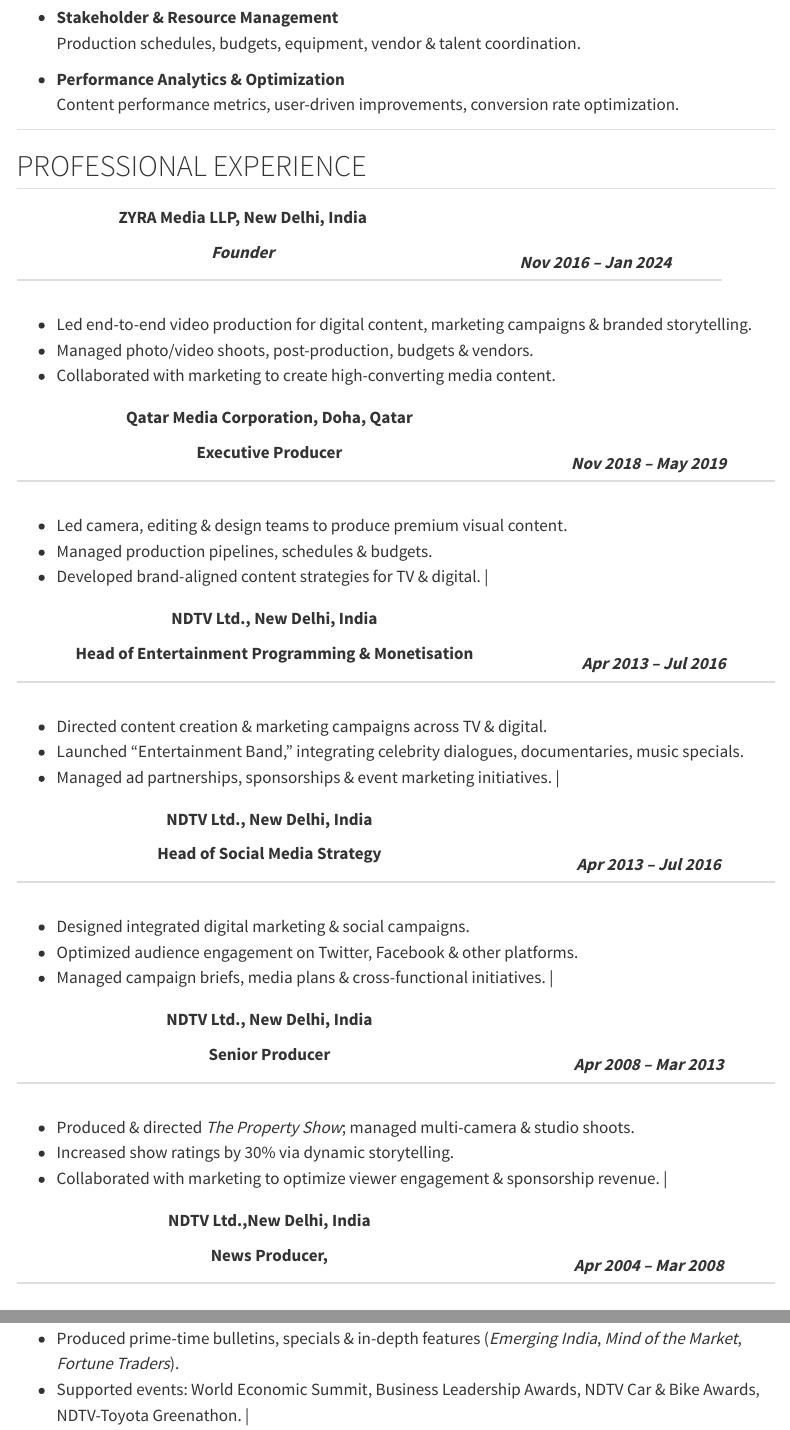
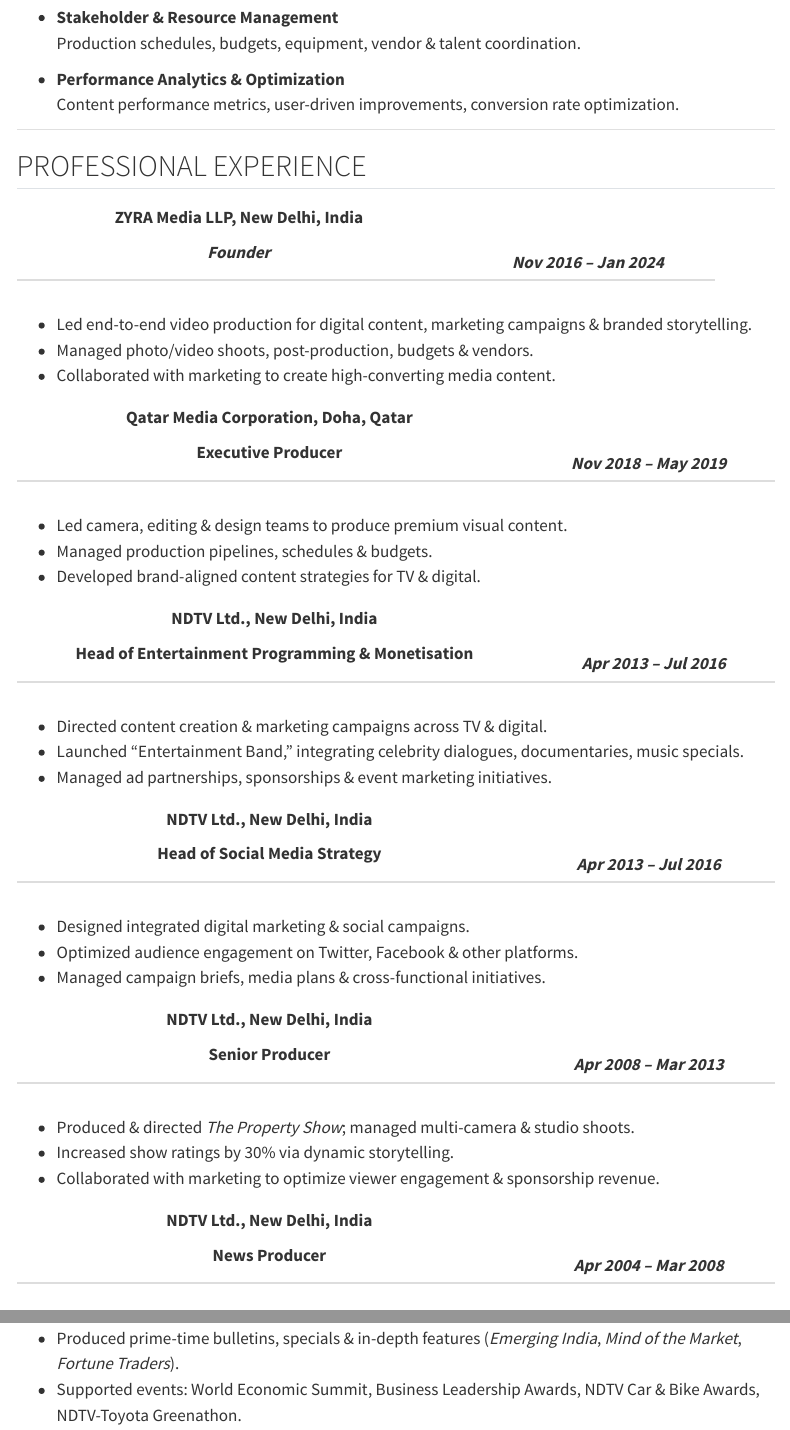
Before and after one commit to ahteshamonweb/MBA-Portfolio, a Quarto document (resume.qmd): the page in a window 1100 px wide, from 780 px down, and a second part further down, joined at a grey line. Rendered offline with R 4.5, knitr and Pandoc in place of Quarto, with nearby package versions; the code chunks are not run, so their results and figures are left out; menus at the side of the page are left out.

Commit message:
commit 4

```diff
--- a/resume.qmd
+++ b/resume.qmd
@@ -71,13 +71,13 @@
 
 ## PROFESSIONAL EXPERIENCE
 
-+------------------------------------------+-----------------------+
-| **ZYRA Media LLP**, New Delhi, India     | *Nov 2016 – Jan 2024* |
-|                                          |                       |
-| *Founder*                                |                       |
-+==========================================+=======================+
-|                                          |                       |
-+------------------------------------------+-----------------------+
++-----------------------------------------+-----------------------+
+| **ZYRA Media LLP**, New Delhi, India    | *Nov 2016 – Jan 2024* |
+|                                         |                       |
+| *Founder*                               |                       |
++=========================================+=======================+
+|                                         |                       |
++-----------------------------------------+-----------------------+
 
 -   Led end-to-end video production for digital content, marketing campaigns & branded storytelling.
 -   Managed photo/video shoots, post-production, budgets & vendors.
@@ -93,7 +93,7 @@
 
 -   Led camera, editing & design teams to produce premium visual content.
 -   Managed production pipelines, schedules & budgets.
--   Developed brand-aligned content strategies for TV & digital. \|
+-   Developed brand-aligned content strategies for TV & digital.\
 
 +--------------------------------------------------+-----------------------+
 | **NDTV Ltd.**, New Delhi, India                  | *Apr 2013 – Jul 2016* |
@@ -105,7 +105,7 @@
 
 -   Directed content creation & marketing campaigns across TV & digital.
 -   Launched “Entertainment Band,” integrating celebrity dialogues, documentaries, music specials.
--   Managed ad partnerships, sponsorships & event marketing initiatives. \|
+-   Managed ad partnerships, sponsorships & event marketing initiatives.\
 
 +-----------------------------------------------+-----------------------+
 | **NDTV Ltd.**, New Delhi, India               | *Apr 2013 – Jul 2016* |
@@ -117,7 +117,7 @@
 
 -   Designed integrated digital marketing & social campaigns.
 -   Optimized audience engagement on Twitter, Facebook & other platforms.
--   Managed campaign briefs, media plans & cross-functional initiatives. \|
+-   Managed campaign briefs, media plans & cross-functional initiatives.\
 
 +-----------------------------------------------+-----------------------+
 | **NDTV Ltd.**, New Delhi, India               | *Apr 2008 – Mar 2013* |
@@ -129,19 +129,19 @@
 
 -   Produced & directed *The Property Show*; managed multi-camera & studio shoots.
 -   Increased show ratings by 30% via dynamic storytelling.
--   Collaborated with marketing to optimize viewer engagement & sponsorship revenue. \|
+-   Collaborated with marketing to optimize viewer engagement & sponsorship revenue.\
 
 +-----------------------------------------------+-----------------------+
-| **NDTV Ltd.**,New Delhi, India                | *Apr 2004 – Mar 2008* |
+| **NDTV Ltd.**, New Delhi, India               | *Apr 2004 – Mar 2008* |
 |                                               |                       |
-| News Producer,                                |                       |
+| News Producer                                 |                       |
 +===============================================+=======================+
 |                                               |                       |
 +-----------------------------------------------+-----------------------+
 
 -   Multi-tasked across Avid & Premiere Pro; handled direction, mixing, output production.
 -   Produced prime-time bulletins, specials & in-depth features (*Emerging India*, *Mind of the Market*, *Fortune Traders*).
--   Supported events: World Economic Summit, Business Leadership Awards, NDTV Car & Bike Awards, NDTV-Toyota Greenathon. \|
+-   Supported events: World Economic Summit, Business Leadership Awards, NDTV Car & Bike Awards, NDTV-Toyota Greenathon.\
 
 <hr>
 
```
Also changed, not shown: .quarto/idx/resume.qmd.json, Images/Ahtesham_Resume.pdf (renamed from Images/Ahtesham Resume.pdf), resume.qmd (2 more changed lines), 4 other files.
